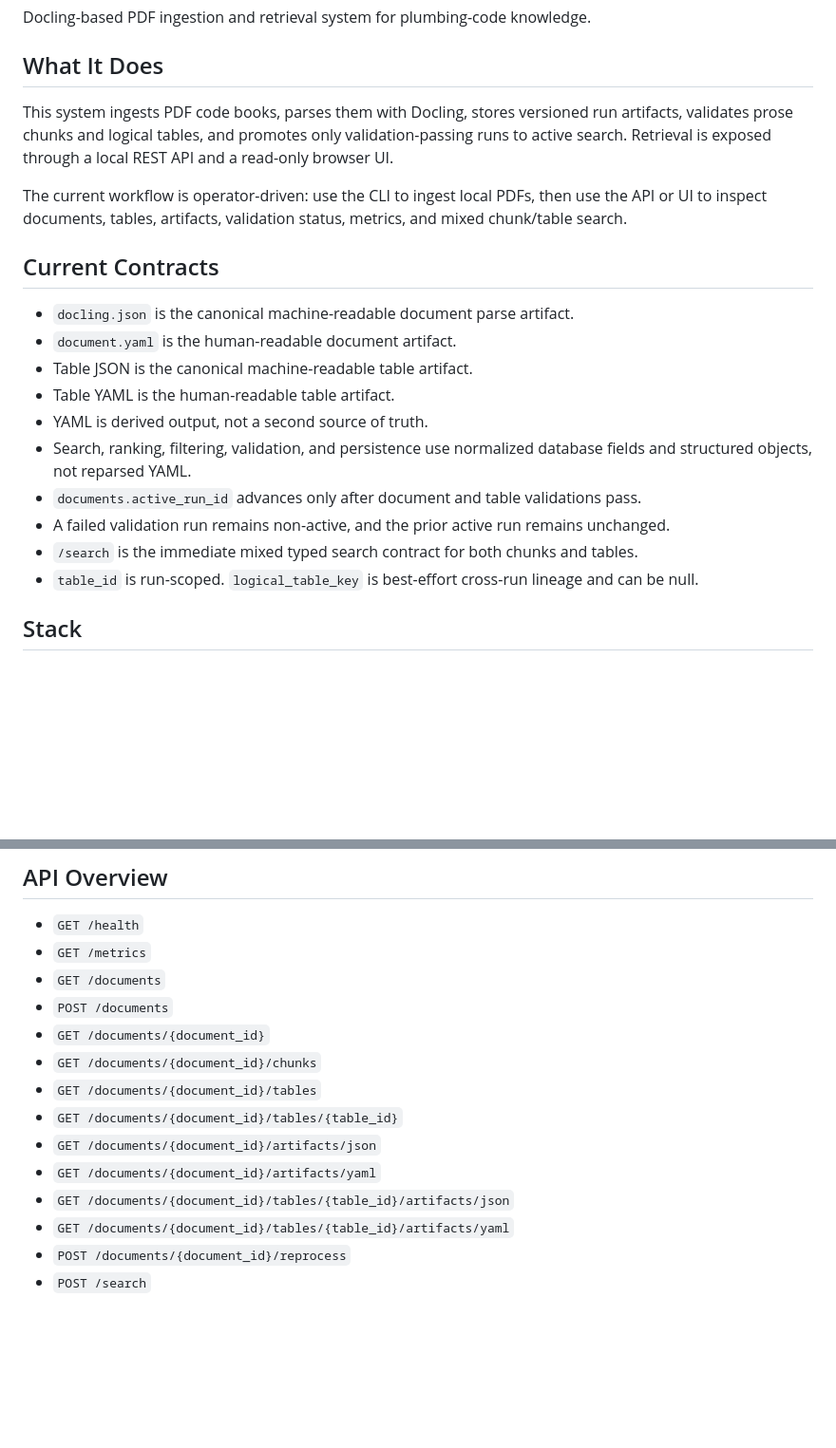
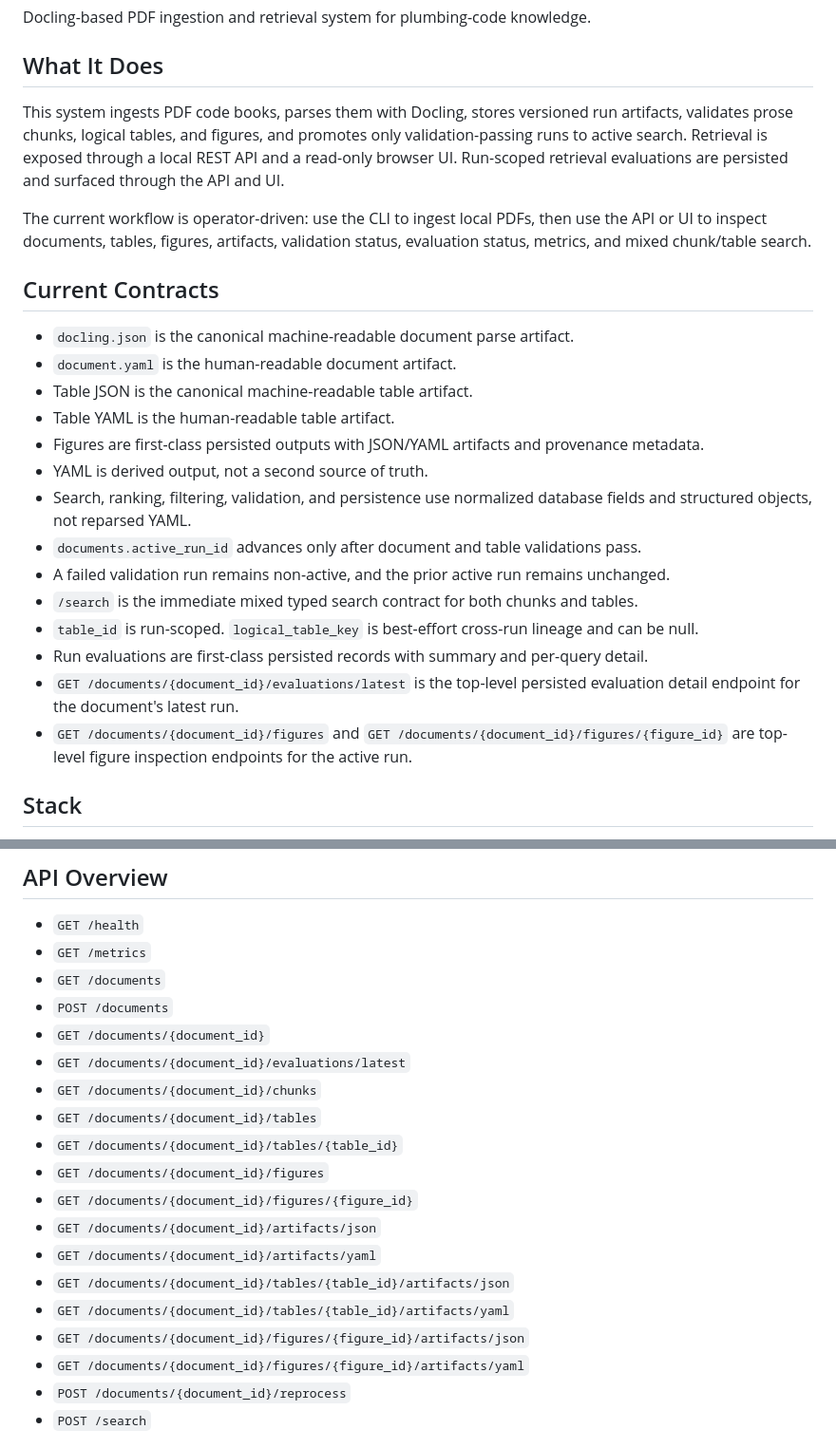
Before and after one commit to chunkstand/docling-system, a Markdown page: README.md, 2 parts joined by grey strips. Shown at 95% size. Drawn GitHub-style; blank space fills up the shorter version.

Commit message:
Align docs with evaluation and figure APIs

```diff
--- a/README.md
+++ b/README.md
@@ -4,9 +4,9 @@ Docling-based PDF ingestion and retrieval system for plumbing-code knowledge.
 
 ## What It Does
 
-This system ingests PDF code books, parses them with Docling, stores versioned run artifacts, validates prose chunks and logical tables, and promotes only validation-passing runs to active search. Retrieval is exposed through a local REST API and a read-only browser UI.
+This system ingests PDF code books, parses them with Docling, stores versioned run artifacts, validates prose chunks, logical tables, and figures, and promotes only validation-passing runs to active search. Retrieval is exposed through a local REST API and a read-only browser UI. Run-scoped retrieval evaluations are persisted and surfaced through the API and UI.
 
-The current workflow is operator-driven: use the CLI to ingest local PDFs, then use the API or UI to inspect documents, tables, artifacts, validation status, metrics, and mixed chunk/table search.
+The current workflow is operator-driven: use the CLI to ingest local PDFs, then use the API or UI to inspect documents, tables, figures, artifacts, validation status, evaluation status, metrics, and mixed chunk/table search.
 
 ## Current Contracts
 
@@ -14,12 +14,16 @@ The current workflow is operator-driven: use the CLI to ingest local PDFs, then
 - `document.yaml` is the human-readable document artifact.
 - Table JSON is the canonical machine-readable table artifact.
 - Table YAML is the human-readable table artifact.
+- Figures are first-class persisted outputs with JSON/YAML artifacts and provenance metadata.
 - YAML is derived output, not a second source of truth.
 - Search, ranking, filtering, validation, and persistence use normalized database fields and structured objects, not reparsed YAML.
 - `documents.active_run_id` advances only after document and table validations pass.
 - A failed validation run remains non-active, and the prior active run remains unchanged.
 - `/search` is the immediate mixed typed search contract for both chunks and tables.
 - `table_id` is run-scoped. `logical_table_key` is best-effort cross-run lineage and can be null.
+- Run evaluations are first-class persisted records with summary and per-query detail.
+- `GET /documents/{document_id}/evaluations/latest` is the top-level persisted evaluation detail endpoint for the document's latest run.
+- `GET /documents/{document_id}/figures` and `GET /documents/{document_id}/figures/{figure_id}` are top-level figure inspection endpoints for the active run.
 
 ## Stack
 
@@ -102,13 +106,18 @@ Local path ingest policy:
 - `GET /documents`
 - `POST /documents`
 - `GET /documents/{document_id}`
+- `GET /documents/{document_id}/evaluations/latest`
 - `GET /documents/{document_id}/chunks`
 - `GET /documents/{document_id}/tables`
 - `GET /documents/{document_id}/tables/{table_id}`
+- `GET /documents/{document_id}/figures`
+- `GET /documents/{document_id}/figures/{figure_id}`
 - `GET /documents/{document_id}/artifacts/json`
 - `GET /documents/{document_id}/artifacts/yaml`
 - `GET /documents/{document_id}/tables/{table_id}/artifacts/json`
 - `GET /documents/{document_id}/tables/{table_id}/artifacts/yaml`
+- `GET /documents/{document_id}/figures/{figure_id}/artifacts/json`
+- `GET /documents/{document_id}/figures/{figure_id}/artifacts/yaml`
 - `POST /documents/{document_id}/reprocess`
 - `POST /search`
 
```
Also changed, not shown: AGENTS.md (+4 -0 lines).
